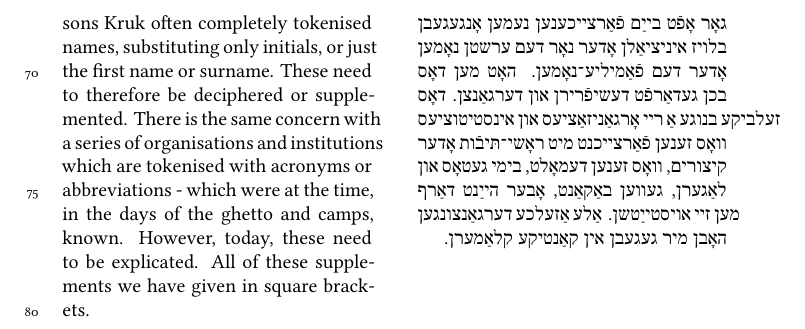
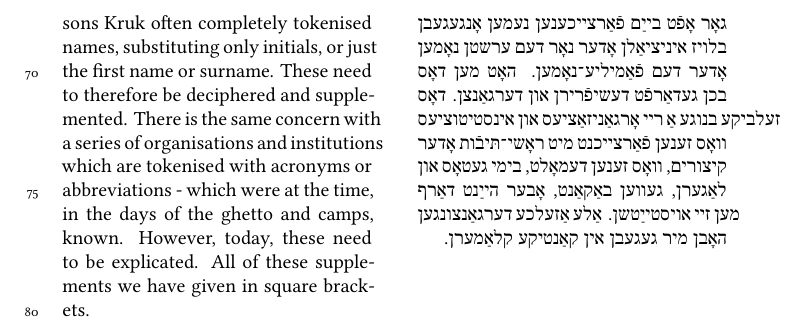
Before and after one commit to ilanpillemer/tegbuk, a LaTeX document (teg.tex): part of page 4 of 4, cut so that both start at the same text. Compiled offline with XeLaTeX.

Commit message:
continue at it

```diff
--- a/teg.tex
+++ b/teg.tex
@@ -146,7 +146,7 @@ did not make its way to us.
 
 
 (1) On account of conspiracy reasons Kruk often completely tokenised names, substituting
-only initials, or just the first name or surname. These need to therefore be deciphered or
+only initials, or just the first name or surname. These need to therefore be deciphered and
 supplemented. There is the same concern with a series of organisations and institutions which
 are tokenised with acronyms or abbreviations - which were at the time, in the days of the
 ghetto and camps, known. However, today, these need to be explicated. All of these supplements we
```
Also changed, not shown: teg.pdf.
